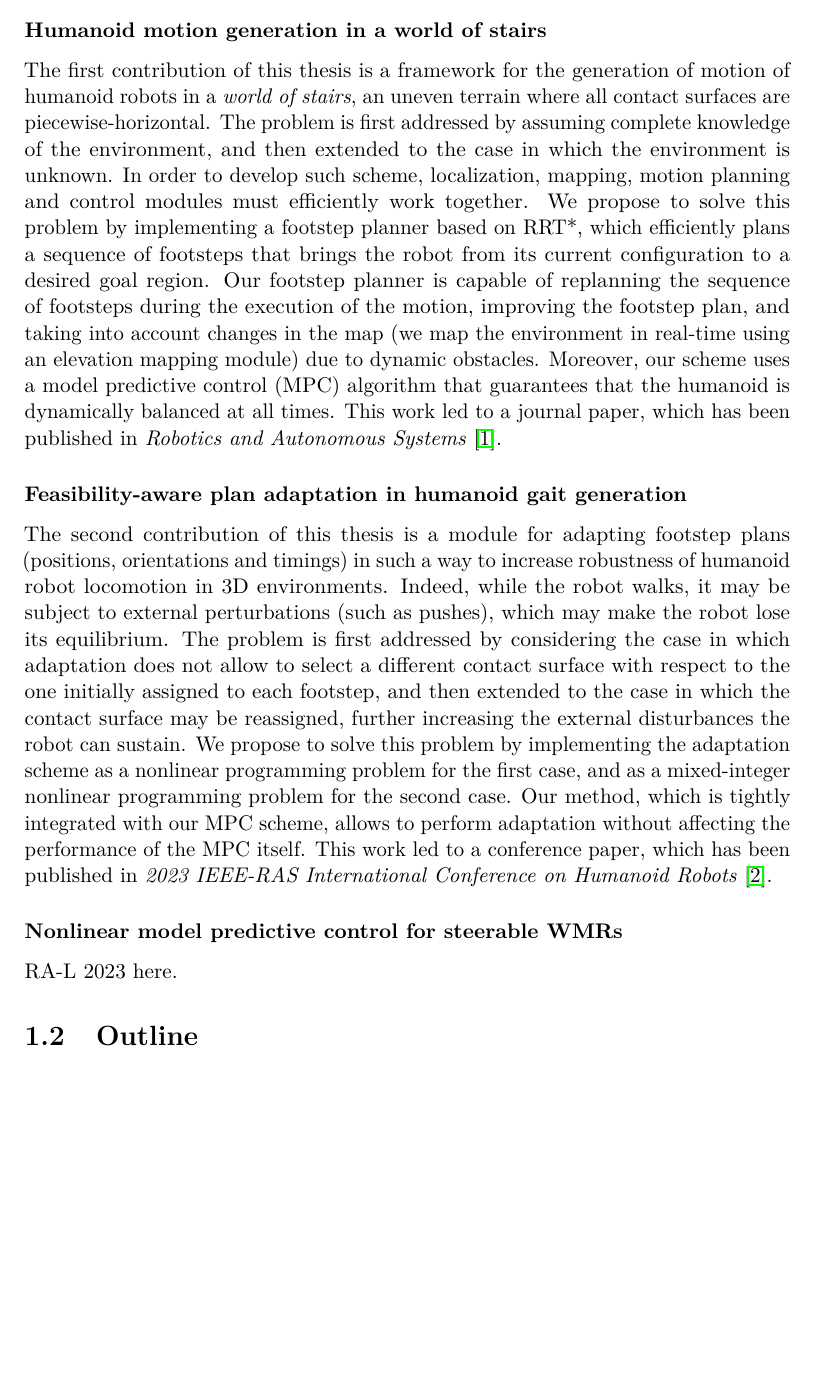
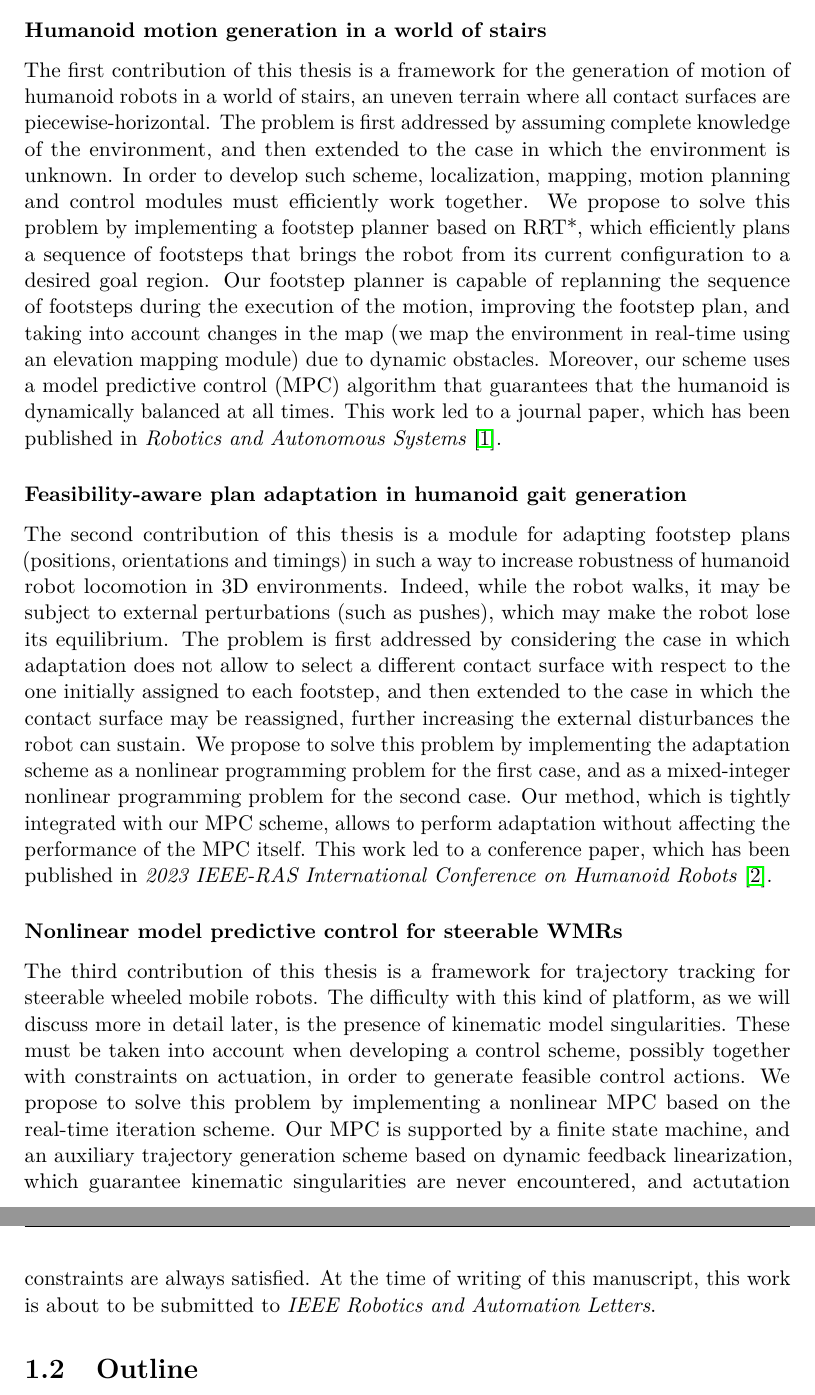
Before and after one commit to micco00x/phdthesis, a LaTeX thesis (thesis.tex, which reads introduction.tex): part of page 8 of 127 before the commit and two parts of pages 8 and 9 of 128 after it, the two joined at a grey line, cut so that both start at the same text, the shorter picture padded with empty space. Compiled offline with pdfLaTeX.

Commit message:
Introduction: sketching contribution (RA-L 23)

```diff
--- a/introduction.tex
+++ b/introduction.tex
@@ -44,7 +44,7 @@ algorithms.
 \section{Contribution}
 \subsubsection{Humanoid motion generation in a world of stairs}
 The first contribution of this thesis is a framework for the generation of
-motion of humanoid robots in a \textit{world of stairs}, an uneven terrain
+motion of humanoid robots in a world of stairs, an uneven terrain
 where all contact surfaces are piecewise-horizontal. The problem is first
 addressed by assuming complete knowledge of the environment, and then
 extended to the case in which the environment is unknown. In order to
@@ -82,7 +82,19 @@ in \textit{2023 IEEE-RAS International Conference on Humanoid
 Robots}~\cite{Cipriano2023Humanoids}.
 
 \subsubsection{Nonlinear model predictive control for steerable WMRs}
-RA-L 2023 here.
+The third contribution of this thesis is a framework for trajectory tracking
+for steerable wheeled mobile robots. The difficulty with this kind of platform,
+as we will discuss more in detail later, is the presence of kinematic model
+singularities. These must be taken into account when developing a control
+scheme, possibly together with constraints on actuation, in order to generate
+feasible control actions. We propose to solve this problem by implementing a
+nonlinear MPC based on the real-time iteration scheme. Our MPC is supported by a
+finite state machine, and an auxiliary trajectory generation scheme based
+on dynamic feedback linearization, which guarantee kinematic singularities
+are never encountered, and actutation constraints are always satisfied.
+At the time of writing of this manuscript, this work is about to be
+submitted to \textit{IEEE Robotics and Automation Letters}.
+
 
 \section{Outline}
 Outline of the thesis.
```
Also changed, not shown: conclusions.tex (+1 -1 lines).
